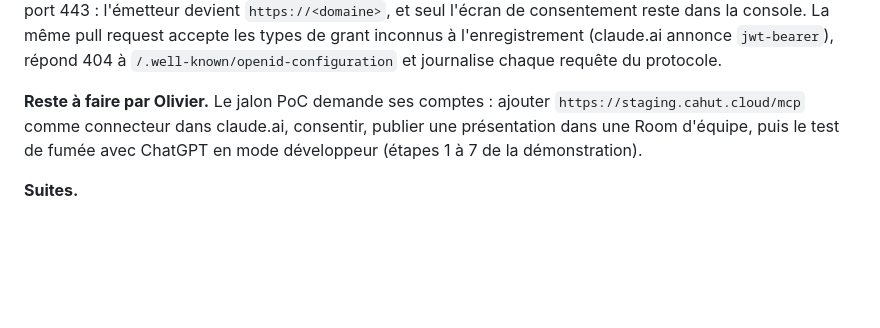
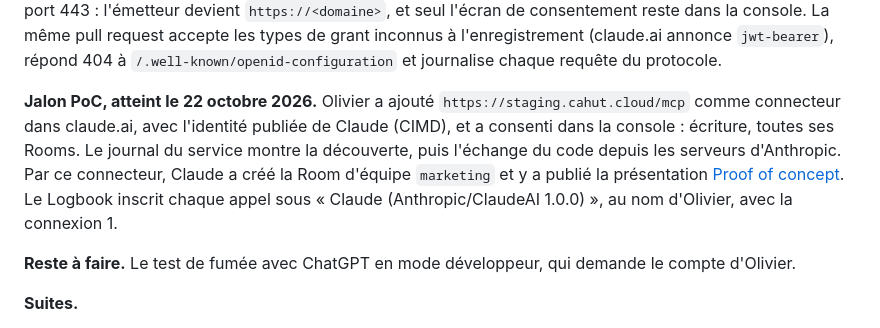
Before and after one commit to cahutcloud/cahut, a Markdown page: docs/plan-lot-3.md, the part around the change. Rendered like a GitHub page; blank space fills up the shorter version.

Commit message:
Record the PoC milestone of batch 3 (#35)
claude.ai connected to the staging Cahut as a custom connector, with
Claude's published identity, and published a deck in the team Room
marketing. The report of batch 3 says so, and keeps the smoke test with
ChatGPT as what remains.

Co-authored-by: Claude Opus 5.5 <noreply@anthropic.com>

```diff
--- a/docs/plan-lot-3.md
+++ b/docs/plan-lot-3.md
@@ -153,7 +153,9 @@ Le lot 3 s'est achevé le 22 octobre 2026, en cinq pull requests :
 
 **Correction après le bilan.** Le 22 octobre, l'ajout du staging comme connecteur dans claude.ai a échoué (« Couldn't register with … sign-in service »). Une capture sur le serveur a montré que les serveurs d'Anthropic n'ouvrent que le port 443, jamais le 8443 où se trouvaient l'émetteur et ses points. L'[ADR 17](adr/0017-oauth-endpoints-on-port-443.md) les place sur le port 443 : l'émetteur devient `https://<domaine>`, et seul l'écran de consentement reste dans la console. La même pull request accepte les types de grant inconnus à l'enregistrement (claude.ai annonce `jwt-bearer`), répond 404 à `/.well-known/openid-configuration` et journalise chaque requête du protocole.
 
-**Reste à faire par Olivier.** Le jalon PoC demande ses comptes : ajouter `https://staging.cahut.cloud/mcp` comme connecteur dans claude.ai, consentir, publier une présentation dans une Room d'équipe, puis le test de fumée avec ChatGPT en mode développeur (étapes 1 à 7 de la démonstration).
+**Jalon PoC, atteint le 22 octobre 2026.** Olivier a ajouté `https://staging.cahut.cloud/mcp` comme connecteur dans claude.ai, avec l'identité publiée de Claude (CIMD), et a consenti dans la console : écriture, toutes ses Rooms. Le journal du service montre la découverte, puis l'échange du code depuis les serveurs d'Anthropic. Par ce connecteur, Claude a créé la Room d'équipe `marketing` et y a publié la présentation [Proof of concept](https://staging.cahut.cloud/marketing/proof-of-concept/). Le Logbook inscrit chaque appel sous « Claude (Anthropic/ClaudeAI 1.0.0) », au nom d'Olivier, avec la connexion 1.
+
+**Reste à faire.** Le test de fumée avec ChatGPT en mode développeur, qui demande le compte d'Olivier.
 
 **Suites.**
 
```
